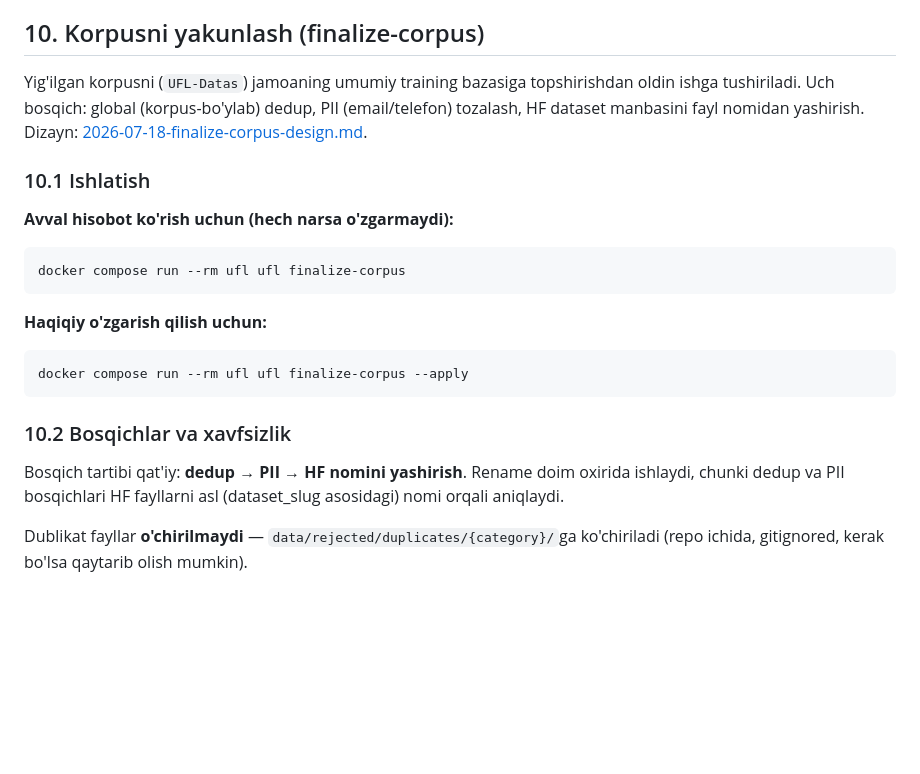
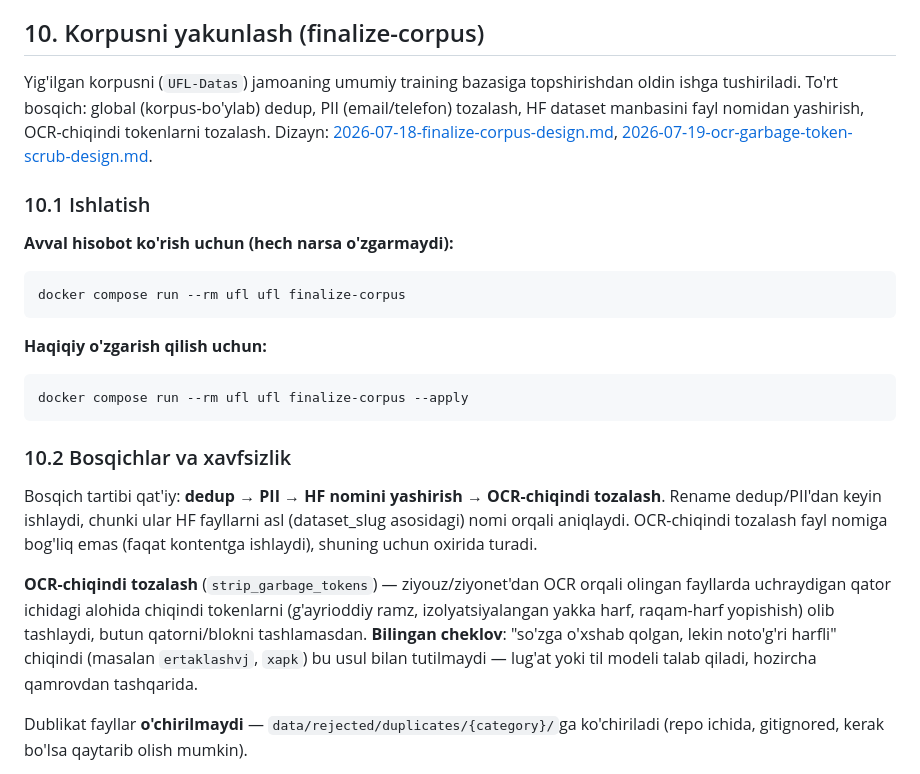
Before and after one commit to Oybek-M/UFL-cpt-data-extractor, a Markdown page: docs/DOCKER.md, the part around the change. GitHub-like rendering; blank space fills up the shorter version.

Commit message:
docs: finalize-corpus'ga OCR-chiqindi tozalash (4-bosqich) hujjati

```diff
--- a/docs/DOCKER.md
+++ b/docs/DOCKER.md
@@ -447,9 +447,10 @@ o'tkazib yuboriladi — `src/ufl/ziyouz/category_map.py`ga qo'shish mumkin.
 ## 10. Korpusni yakunlash (finalize-corpus)
 
 Yig'ilgan korpusni (`UFL-Datas`) jamoaning umumiy training bazasiga topshirishdan oldin
-ishga tushiriladi. Uch bosqich: global (korpus-bo'ylab) dedup, PII (email/telefon)
-tozalash, HF dataset manbasini fayl nomidan yashirish. Dizayn:
-[2026-07-18-finalize-corpus-design.md](superpowers/specs/2026-07-18-finalize-corpus-design.md).
+ishga tushiriladi. To'rt bosqich: global (korpus-bo'ylab) dedup, PII (email/telefon)
+tozalash, HF dataset manbasini fayl nomidan yashirish, OCR-chiqindi tokenlarni tozalash.
+Dizayn: [2026-07-18-finalize-corpus-design.md](superpowers/specs/2026-07-18-finalize-corpus-design.md),
+[2026-07-19-ocr-garbage-token-scrub-design.md](superpowers/specs/2026-07-19-ocr-garbage-token-scrub-design.md).
 
 ### 10.1 Ishlatish
 
@@ -467,9 +468,17 @@ docker compose run --rm ufl ufl finalize-corpus --apply
 
 ### 10.2 Bosqichlar va xavfsizlik
 
-Bosqich tartibi qat'iy: **dedup → PII → HF nomini yashirish**. Rename doim oxirida
-ishlaydi, chunki dedup va PII bosqichlari HF fayllarni asl (dataset_slug asosidagi)
-nomi orqali aniqlaydi.
+Bosqich tartibi qat'iy: **dedup → PII → HF nomini yashirish → OCR-chiqindi tozalash**.
+Rename dedup/PII'dan keyin ishlaydi, chunki ular HF fayllarni asl (dataset_slug asosidagi)
+nomi orqali aniqlaydi. OCR-chiqindi tozalash fayl nomiga bog'liq emas (faqat kontentga
+ishlaydi), shuning uchun oxirida turadi.
+
+**OCR-chiqindi tozalash** (`strip_garbage_tokens`) — ziyouz/ziyonet'dan OCR orqali olingan
+fayllarda uchraydigan qator ichidagi alohida chiqindi tokenlarni (g'ayrioddiy ramz,
+izolyatsiyalangan yakka harf, raqam-harf yopishish) olib tashlaydi, butun qatorni/blokni
+tashlamasdan. **Bilingan cheklov**: "so'zga o'xshab qolgan, lekin noto'g'ri harfli"
+chiqindi (masalan `ertaklashvj`, `xapk`) bu usul bilan tutilmaydi — lug'at yoki til
+modeli talab qiladi, hozircha qamrovdan tashqarida.
 
 Dublikat fayllar **o'chirilmaydi** — `data/rejected/duplicates/{category}/`ga
 ko'chiriladi (repo ichida, gitignored, kerak bo'lsa qaytarib olish mumkin).
```
